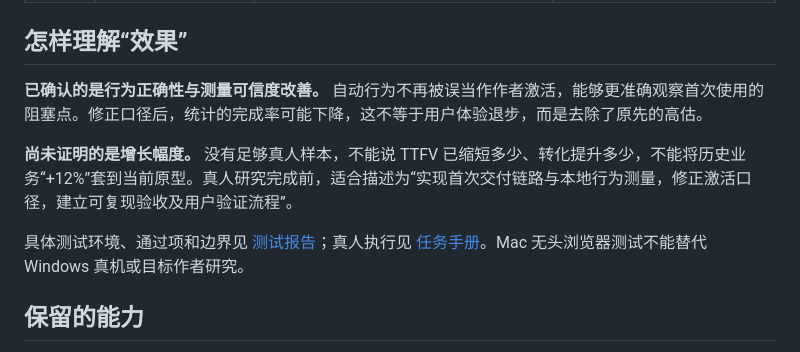
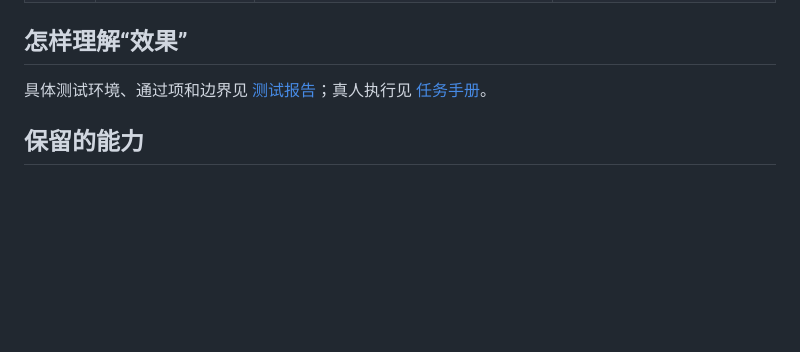
Before and after one commit to fv6zp84ngy-hue/novel-workspace, a Markdown page: 更新说明.md, the part around the change. Drawn GitHub-style; blank space fills up the shorter version.

```diff
--- a/更新说明.md
+++ b/更新说明.md
@@ -17,11 +17,7 @@
 
 ## 怎样理解“效果”
 
-**已确认的是行为正确性与测量可信度改善。** 自动行为不再被误当作作者激活，能够更准确观察首次使用的阻塞点。修正口径后，统计的完成率可能下降，这不等于用户体验退步，而是去除了原先的高估。
-
-**尚未证明的是增长幅度。** 没有足够真人样本，不能说 TTFV 已缩短多少、转化提升多少，不能将历史业务“+12%”套到当前原型。真人研究完成前，适合描述为“实现首次交付链路与本地行为测量，修正激活口径，建立可复现验收及用户验证流程”。
-
-具体测试环境、通过项和边界见 [测试报告](docs/TEST_REPORT.md)；真人执行见 [任务手册](docs/REAL_USER_VALIDATION.md)。Mac 无头浏览器测试不能替代 Windows 真机或目标作者研究。
+具体测试环境、通过项和边界见 [测试报告](docs/TEST_REPORT.md)；真人执行见 [任务手册](docs/REAL_USER_VALIDATION.md)。
 
 ## 保留的能力
 
```
